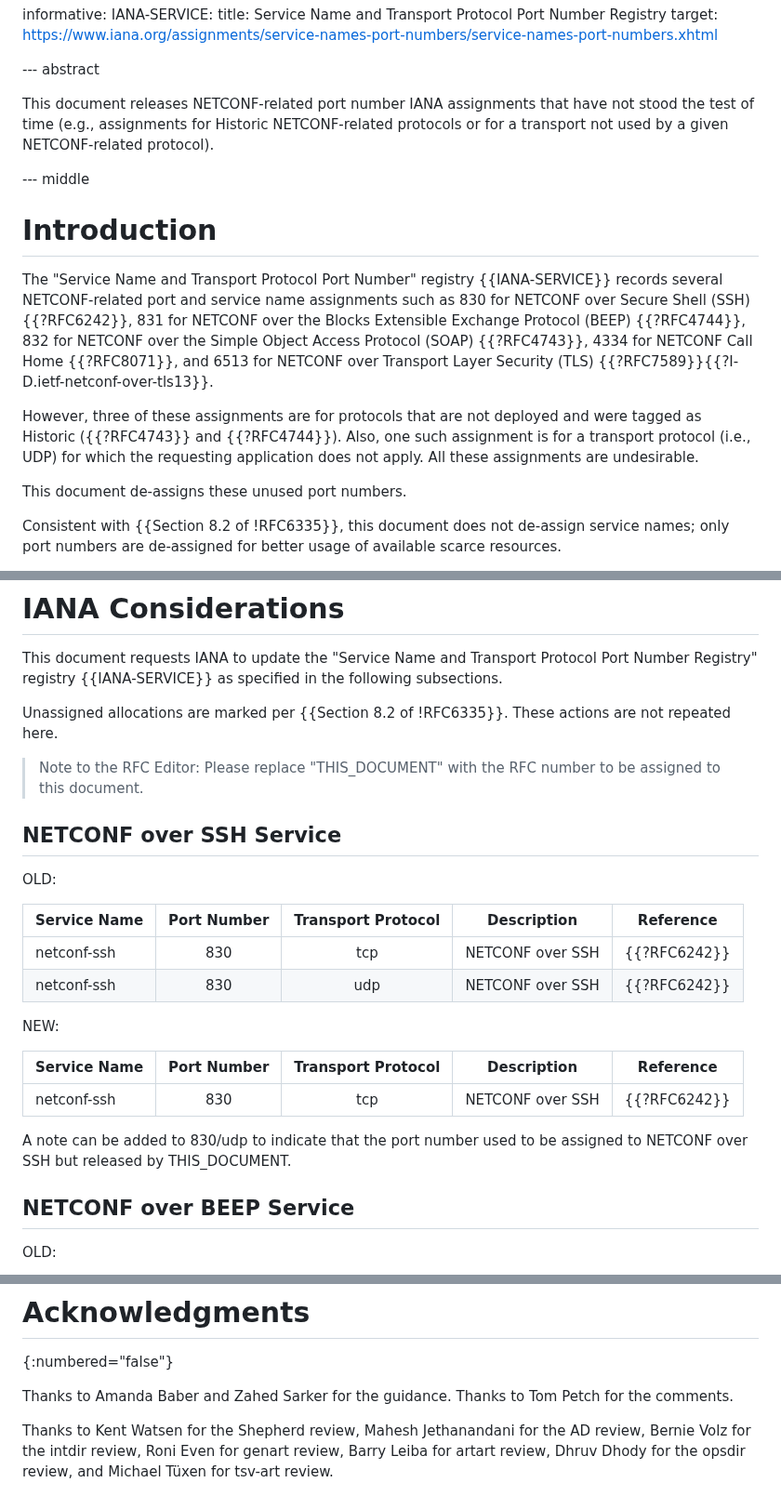
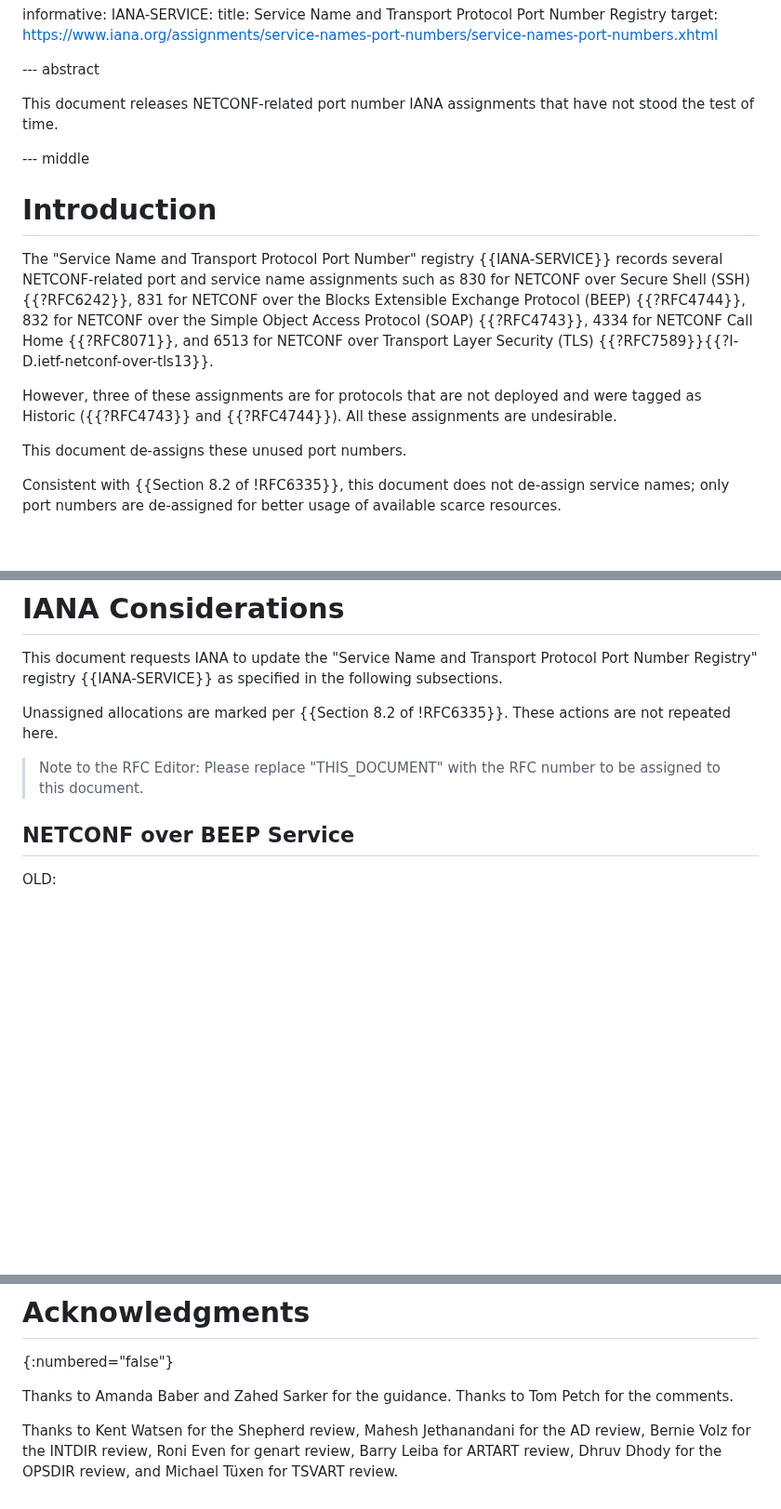
Before and after one commit to boucadair/netconf-port-numbers, a Markdown page: draft-ietf-netconf-port-numbers.md, 3 parts joined by grey strips. Shown at 93% size. Rendered like a GitHub page; blank space fills up the shorter version.

Commit message:
remove netconf-ssh 830	udp
Per a request from Mahesh

```diff
--- a/draft-ietf-netconf-port-numbers.md
+++ b/draft-ietf-netconf-port-numbers.md
@@ -32,8 +32,7 @@ informative:
 
 --- abstract
 
-This document releases NETCONF-related port number IANA assignments that have not stood the test of time
-(e.g., assignments for Historic NETCONF-related protocols or for a transport not used by a given NETCONF-related protocol).
+This document releases NETCONF-related port number IANA assignments that have not stood the test of time.
 
 --- middle
 
@@ -45,7 +44,7 @@ such as 830 for NETCONF over Secure Shell (SSH) {{?RFC6242}}, 831 for NETCONF ov
 832 for NETCONF over the Simple Object Access Protocol (SOAP) {{?RFC4743}}, 4334 for NETCONF Call Home {{?RFC8071}},
 and 6513 for NETCONF over Transport Layer Security (TLS) {{?RFC7589}}{{?I-D.ietf-netconf-over-tls13}}.
 
-However, three of these assignments are for protocols that are not deployed and were tagged as Historic ({{?RFC4743}} and {{?RFC4744}}). Also, one such assignment is for a transport protocol (i.e., UDP) for which the requesting application does not apply. All these assignments are undesirable.
+However, three of these assignments are for protocols that are not deployed and were tagged as Historic ({{?RFC4743}} and {{?RFC4744}}). All these assignments are undesirable.
 
 This document de-assigns these unused port numbers.
 
@@ -67,23 +66,6 @@ registry {{IANA-SERVICE}} as specified in the following subsections.
 Unassigned allocations are marked per {{Section 8.2 of !RFC6335}}. These actions are not repeated here.
 
 > Note to the RFC Editor: Please replace "THIS_DOCUMENT" with the RFC number to be assigned to this document.
-
-## NETCONF over SSH Service
-
-OLD:
-
-|Service Name |  	Port Number  |	Transport Protocol  |	Description  |	Reference  |
-|-------------|:--------------:|:-----------:|-------------|:-----------:|
-|netconf-ssh  |830|	tcp|	NETCONF over SSH|	{{?RFC6242}} |
-|netconf-ssh|830|udp|	NETCONF over SSH	|{{?RFC6242}} |
-
-NEW:
-
-|Service Name |  	Port Number  |	Transport Protocol  |	Description  |	Reference  |
-|-------------|:--------------:|:-----------:|-------------|:-----------:|
-|netconf-ssh  |830|	tcp|	NETCONF over SSH|	{{?RFC6242}} |
-
-A note can be added to 830/udp to indicate that the port number used to be assigned to NETCONF over SSH but released by THIS_DOCUMENT.
 
 ## NETCONF over BEEP Service
 
@@ -131,5 +113,5 @@ A note can be added to 832/833 to indicate that the port numbers used to be assi
 Thanks to Amanda Baber and Zahed Sarker for the guidance. Thanks to Tom Petch for the comments.
 
 Thanks to Kent Watsen for the Shepherd review, Mahesh Jethanandani for the AD review,
-Bernie Volz for the intdir review, Roni Even for genart review, Barry Leiba for artart review,
-Dhruv Dhody for the opsdir review, and Michael Tüxen for tsv-art review.
+Bernie Volz for the INTDIR review, Roni Even for genart review, Barry Leiba for ARTART review,
+Dhruv Dhody for the OPSDIR review, and Michael Tüxen for TSVART review.
```
Also changed, not shown: other parts of draft-ietf-netconf-port-numbers.md (+1 -1 lines).
